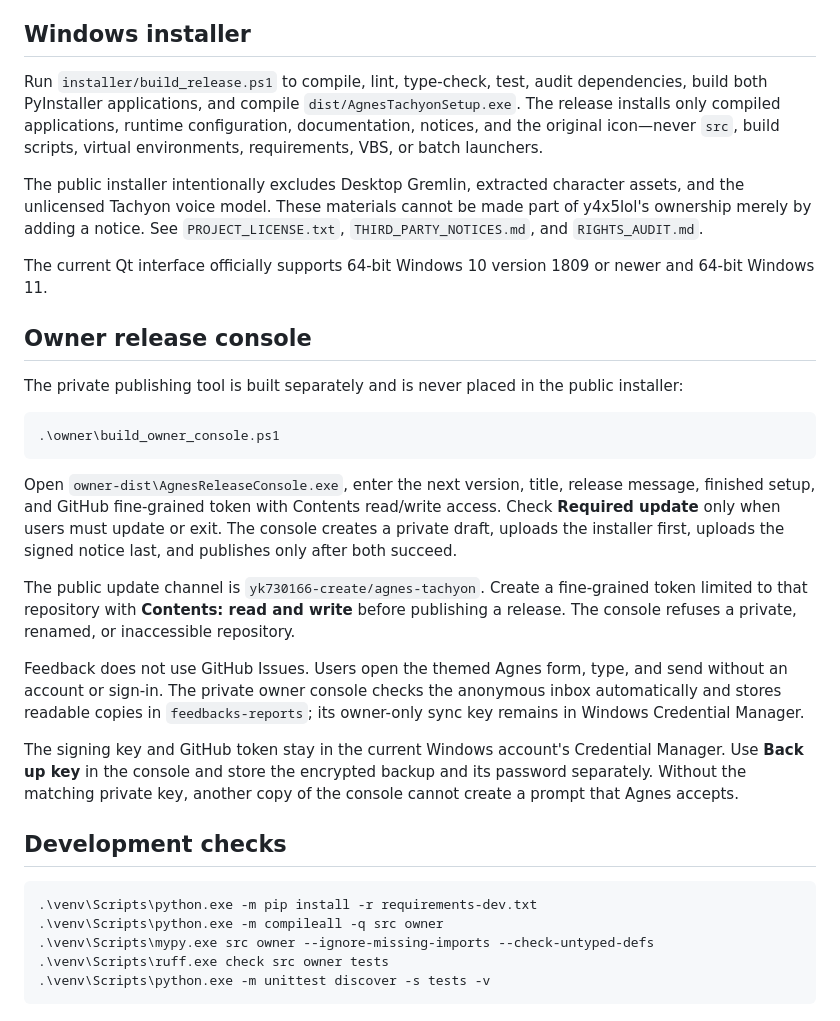
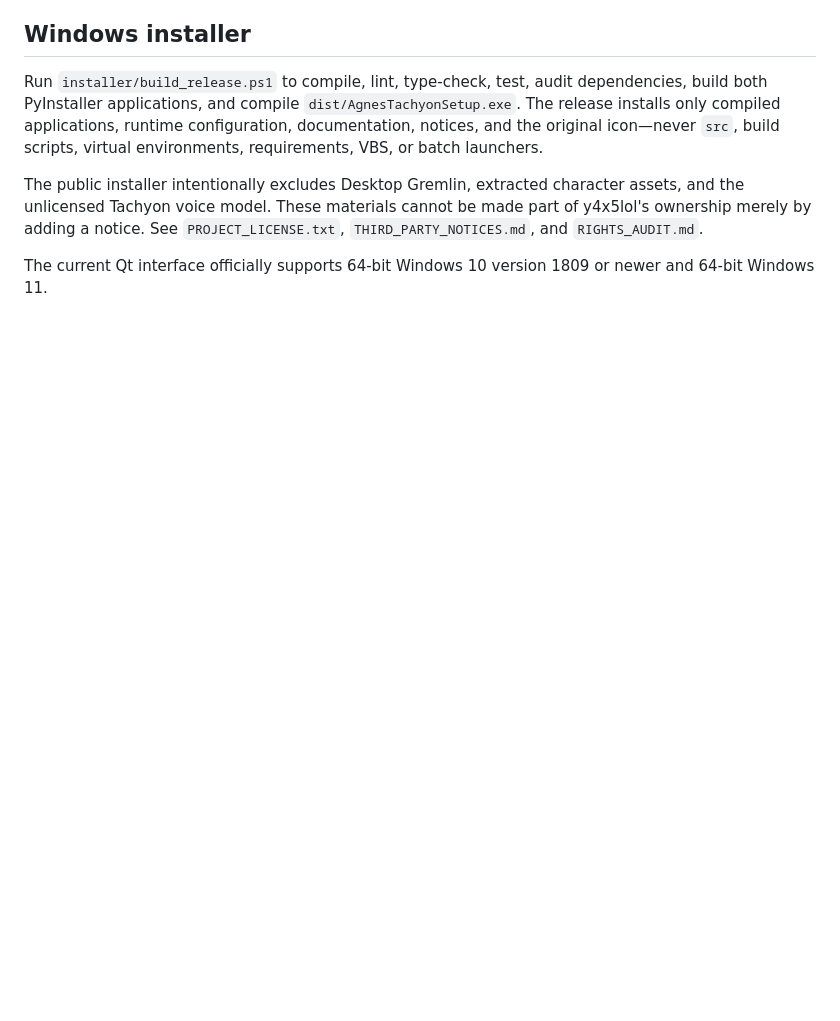
Before and after one commit to yk730166-create/agnes-tachyon, a Markdown page: README.md, the part around the change. Drawn GitHub-style; blank space fills up the shorter version.

Commit message:
Remove owner release console and development checks
Removed owner release console and development checks sections from README.

````diff
--- a/README.md
+++ b/README.md
@@ -108,44 +108,3 @@ cannot be made part of y4x5lol's ownership merely by adding a notice. See
 
 The current Qt interface officially supports 64-bit Windows 10 version 1809 or
 newer and 64-bit Windows 11.
-
-## Owner release console
-
-The private publishing tool is built separately and is never placed in the
-public installer:
-
-```powershell
-.\owner\build_owner_console.ps1
-```
-
-Open `owner-dist\AgnesReleaseConsole.exe`, enter the next version, title,
-release message, finished setup, and GitHub fine-grained token with Contents
-read/write access. Check **Required update** only when users must update or
-exit. The console creates a private draft, uploads the installer first, uploads
-the signed notice last, and publishes only after both succeed.
-
-The public update channel is
-`yk730166-create/agnes-tachyon`. Create a fine-grained token limited to that
-repository with **Contents: read and write** before publishing a release. The
-console refuses a private, renamed, or inaccessible repository.
-
-Feedback does not use GitHub Issues. Users open the themed Agnes form, type,
-and send without an account or sign-in. The private owner console checks the
-anonymous inbox automatically and stores readable copies in
-`feedbacks-reports`; its owner-only sync key remains in Windows Credential
-Manager.
-
-The signing key and GitHub token stay in the current Windows account's
-Credential Manager. Use **Back up key** in the console and store the encrypted
-backup and its password separately. Without the matching private key, another
-copy of the console cannot create a prompt that Agnes accepts.
-
-## Development checks
-
-```powershell
-.\venv\Scripts\python.exe -m pip install -r requirements-dev.txt
-.\venv\Scripts\python.exe -m compileall -q src owner
-.\venv\Scripts\mypy.exe src owner --ignore-missing-imports --check-untyped-defs
-.\venv\Scripts\ruff.exe check src owner tests
-.\venv\Scripts\python.exe -m unittest discover -s tests -v
-```
````
